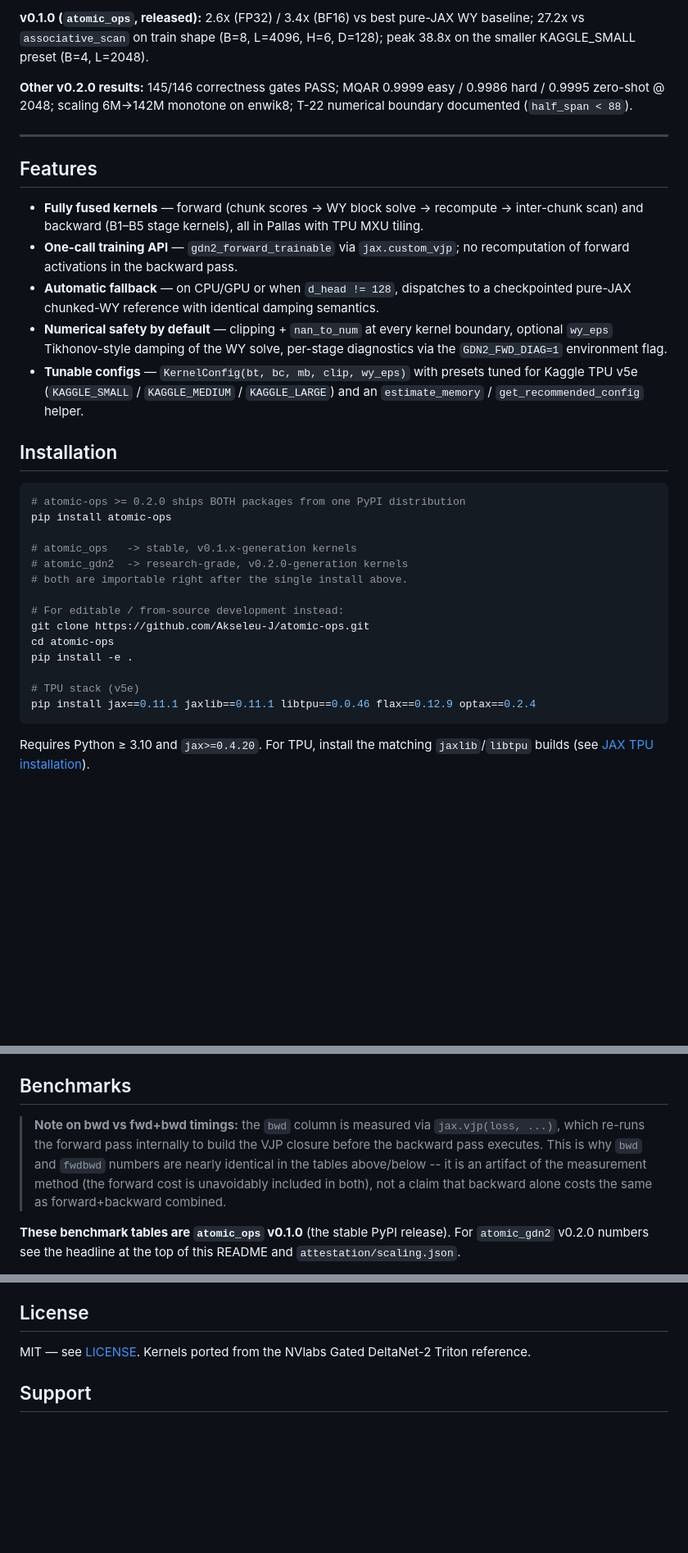
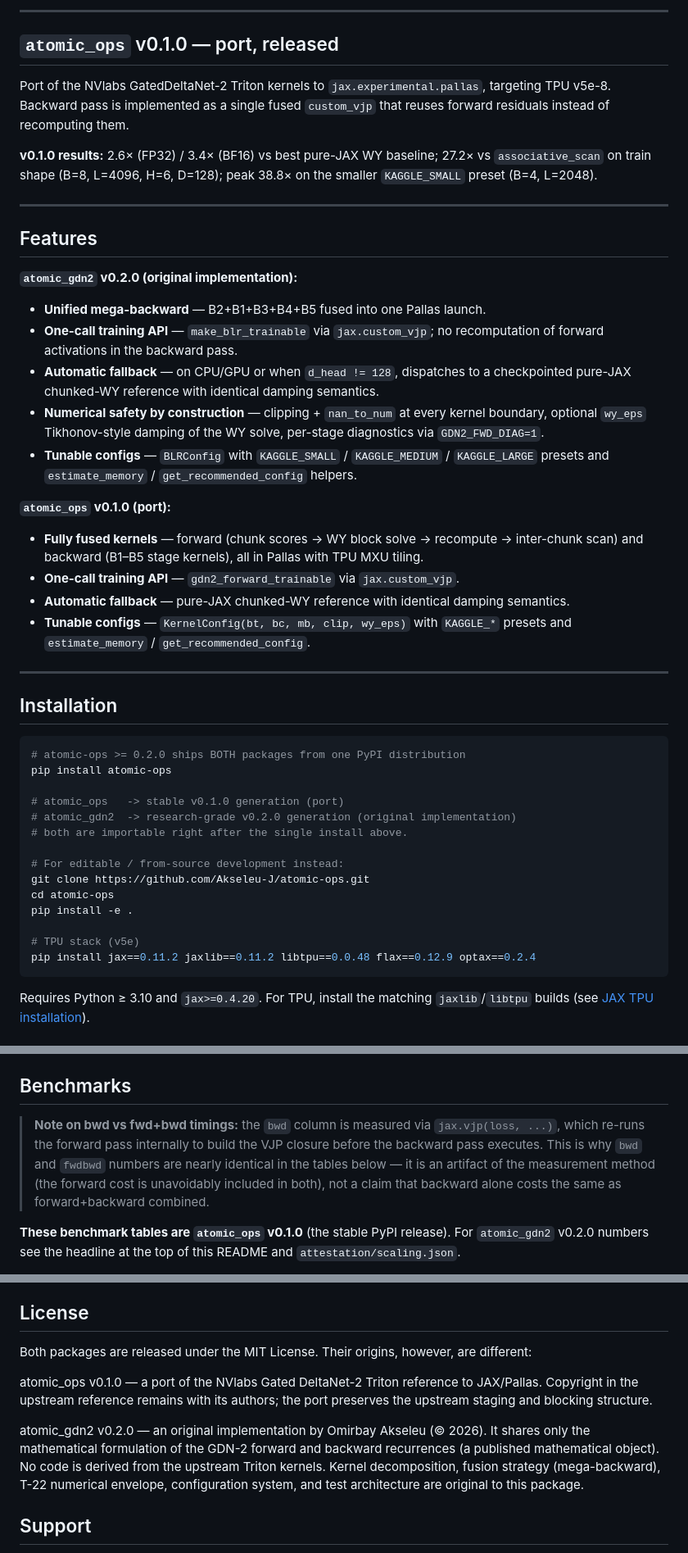
Before and after one commit to Akseleu-J/atomic-ops, a Markdown page: README.md, 3 parts joined by grey strips. Shown at 82% size. Rendered like a GitHub page; blank space fills up the shorter version.

Commit message:
Rename package and enhance README content
Updated README to reflect package name change and clarify package details.

````diff
--- a/README.md
+++ b/README.md
@@ -80,29 +121,47 @@ meaningful further scaling.** A sharded H>6 study is future work.
 
-**v0.1.0 (`atomic_ops`, released):** 2.6x (FP32) / 3.4x (BF16) vs best
-pure-JAX WY baseline; 27.2x vs `associative_scan` on train shape
-(B=8, L=4096, H=6, D=128); peak 38.8x on the smaller KAGGLE_SMALL preset
-(B=4, L=2048).
+---
 
-**Other v0.2.0 results:** 145/146 correctness gates PASS; MQAR 0.9999 easy /
-0.9986 hard / 0.9995 zero-shot @ 2048; scaling 6M->142M monotone on enwik8;
-T-22 numerical boundary documented (`half_span < 88`).
+## `atomic_ops` v0.1.0 — port, released
+
+Port of the NVlabs GatedDeltaNet-2 Triton kernels to `jax.experimental.pallas`,
+targeting TPU v5e-8. Backward pass is implemented as a single fused
+`custom_vjp` that reuses forward residuals instead of recomputing them.
+
+**v0.1.0 results:** 2.6× (FP32) / 3.4× (BF16) vs best pure-JAX WY baseline;
+27.2× vs `associative_scan` on train shape (B=8, L=4096, H=6, D=128);
+peak 38.8× on the smaller `KAGGLE_SMALL` preset (B=4, L=2048).
 
 ---
 
 ## Features
 
-- **Fully fused kernels** — forward (chunk scores → WY block solve → recompute → inter-chunk scan)
-and backward (B1–B5 stage kernels), all in Pallas with TPU MXU tiling.
-- **One-call training API** — `gdn2_forward_trainable` via `jax.custom_vjp`; no recomputation
-of forward activations in the backward pass.
-- **Automatic fallback** — on CPU/GPU or when `d_head != 128`, dispatches to a checkpointed
-pure-JAX chunked-WY reference with identical damping semantics.
-- **Numerical safety by default** — clipping + `nan_to_num` at every kernel boundary,
-optional `wy_eps` Tikhonov-style damping of the WY solve, per-stage diagnostics
-via the `GDN2_FWD_DIAG=1` environment flag.
-- **Tunable configs** — `KernelConfig(bt, bc, mb, clip, wy_eps)` with presets tuned for
-Kaggle TPU v5e (`KAGGLE_SMALL` / `KAGGLE_MEDIUM` / `KAGGLE_LARGE`) and an
-`estimate_memory` / `get_recommended_config` helper.
+**`atomic_gdn2` v0.2.0 (original implementation):**
+
+- **Unified mega-backward** — B2+B1+B3+B4+B5 fused into one Pallas launch.
+- **One-call training API** — `make_blr_trainable` via `jax.custom_vjp`; no
+  recomputation of forward activations in the backward pass.
+- **Automatic fallback** — on CPU/GPU or when `d_head != 128`, dispatches to
+  a checkpointed pure-JAX chunked-WY reference with identical damping
+  semantics.
+- **Numerical safety by construction** — clipping + `nan_to_num` at every
+  kernel boundary, optional `wy_eps` Tikhonov-style damping of the WY solve,
+  per-stage diagnostics via `GDN2_FWD_DIAG=1`.
+- **Tunable configs** — `BLRConfig` with `KAGGLE_SMALL` / `KAGGLE_MEDIUM` /
+  `KAGGLE_LARGE` presets and `estimate_memory` / `get_recommended_config`
+  helpers.
+
+**`atomic_ops` v0.1.0 (port):**
+
+- **Fully fused kernels** — forward (chunk scores → WY block solve →
+  recompute → inter-chunk scan) and backward (B1–B5 stage kernels), all in
+  Pallas with TPU MXU tiling.
+- **One-call training API** — `gdn2_forward_trainable` via `jax.custom_vjp`.
+- **Automatic fallback** — pure-JAX chunked-WY reference with identical
+  damping semantics.
+- **Tunable configs** — `KernelConfig(bt, bc, mb, clip, wy_eps)` with
+  `KAGGLE_*` presets and `estimate_memory` / `get_recommended_config`.
+
+---
 
 ## Installation
 
@@ -110,8 +169,8 @@ Kaggle TPU v5e (`KAGGLE_SMALL` / `KAGGLE_MEDIUM` / `KAGGLE_LARGE`) and an
 # atomic-ops >= 0.2.0 ships BOTH packages from one PyPI distribution
 pip install atomic-ops
 
-# atomic_ops   -> stable, v0.1.x-generation kernels
-# atomic_gdn2  -> research-grade, v0.2.0-generation kernels
+# atomic_ops   -> stable v0.1.0 generation (port)
+# atomic_gdn2  -> research-grade v0.2.0 generation (original implementation)
 # both are importable right after the single install above.
 
 # For editable / from-source development instead:
@@ -120,7 +179,7 @@ cd atomic-ops
 pip install -e .
 
 # TPU stack (v5e)
-pip install jax==0.11.1 jaxlib==0.11.1 libtpu==0.0.46 flax==0.12.9 optax==0.2.4
+pip install jax==0.11.2 jaxlib==0.11.2 libtpu==0.0.48 flax==0.12.9 optax==0.2.4
 ```
 
 Requires Python ≥ 3.10 and `jax>=0.4.20`. For TPU, install the matching `jaxlib`/`libtpu`
@@ -205,7 +264,7 @@ The initial recurrent state `h0` is optional, shape `(batch, heads, d_head, d_he
 
 ## Benchmarks
 
-> **Note on bwd vs fwd+bwd timings:** the `bwd` column is measured via `jax.vjp(loss, ...)`, which re-runs the forward pass internally to build the VJP closure before the backward pass executes. This is why `bwd` and `fwdbwd` numbers are nearly identical in the tables above/below -- it is an artifact of the measurement method (the forward cost is unavoidably included in both), not a claim that backward alone costs the same as forward+backward combined.
+> **Note on bwd vs fwd+bwd timings:** the `bwd` column is measured via `jax.vjp(loss, ...)`, which re-runs the forward pass internally to build the VJP closure before the backward pass executes. This is why `bwd` and `fwdbwd` numbers are nearly identical in the tables below — it is an artifact of the measurement method (the forward cost is unavoidably included in both), not a claim that backward alone costs the same as forward+backward combined.
 
 
 **These benchmark tables are `atomic_ops` v0.1.0** (the stable PyPI release). For
@@ -366,8 +425,11 @@ must pass, Ruff must be green, kernel changes require the full TPU suite referen
 
 ## License
 
-MIT — see [LICENSE](LICENSE). Kernels ported from the NVlabs Gated DeltaNet-2 Triton reference.
+Both packages are released under the MIT License. Their origins, however, are different:
 
+atomic_ops v0.1.0 — a port of the NVlabs Gated DeltaNet-2 Triton reference to JAX/Pallas. Copyright in the upstream reference remains with its authors; the port preserves the upstream staging and blocking structure.
+
+atomic_gdn2 v0.2.0 — an original implementation by Omirbay Akseleu (© 2026). It shares only the mathematical formulation of the GDN-2 forward and backward recurrences (a published mathematical object). No code is derived from the upstream Triton kernels. Kernel decomposition, fusion strategy (mega-backward), T-22 numerical envelope, configuration system, and test architecture are original to this package.
 ## Support
 
 If this package is useful in your research, consider giving it a ⭐ — it helps other researchers find it.
````
Also changed, not shown: other parts of README.md (+86 -45 lines).
